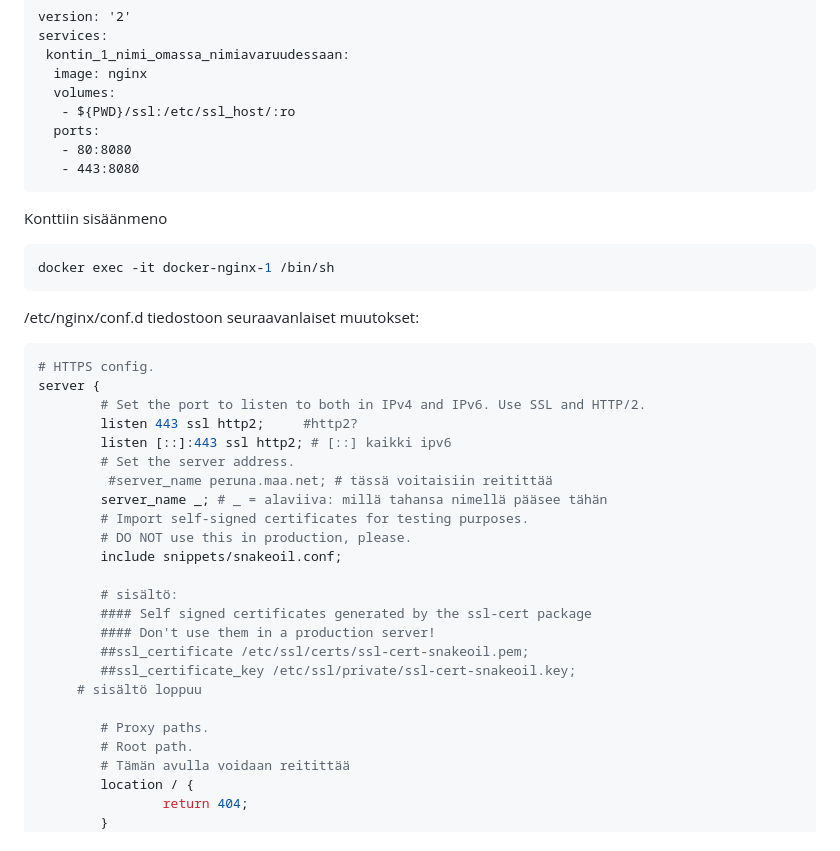
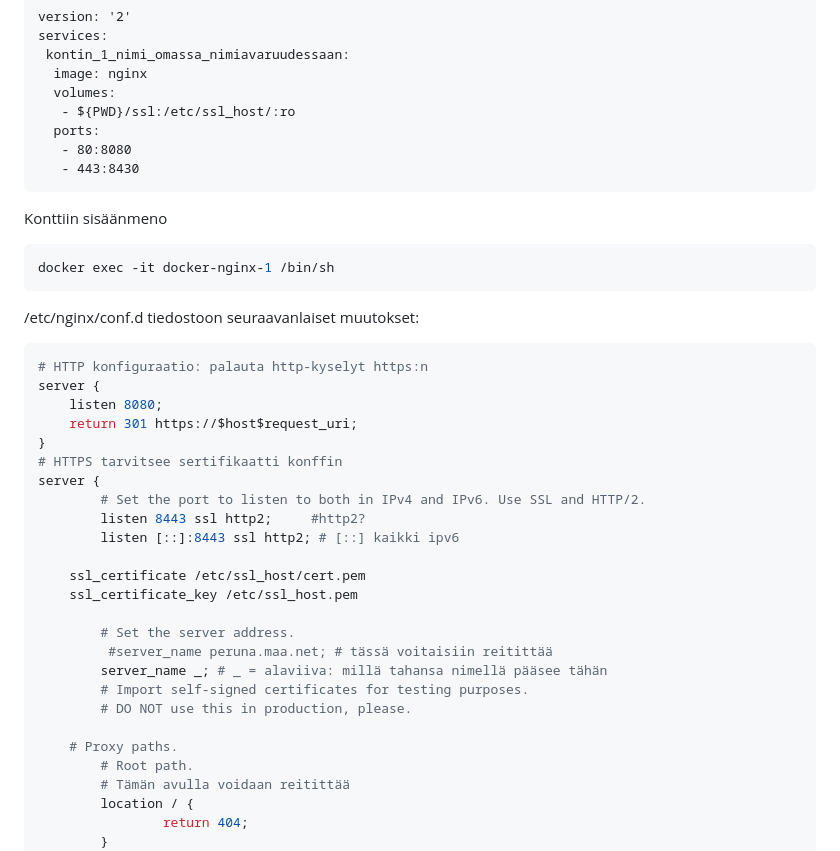
Before and after one commit to harttu/docs, a Markdown page: docker/nginx_https_konffi.md, the part around the change. Rendered like a GitHub page.

````diff
--- a/docker/nginx_https_konffi.md
+++ b/docker/nginx_https_konffi.md
@@ -48,9 +48,8 @@ services:
    - ${PWD}/ssl:/etc/ssl_host/:ro
   ports:
    - 80:8080
-   - 443:8080
+   - 443:8430
 ```
-
 
 Konttiin sisäänmeno
  ```bash
@@ -59,26 +58,27 @@ Konttiin sisäänmeno
 
  /etc/nginx/conf.d tiedostoon seuraavanlaiset muutokset:
 ```nginx
-# HTTPS config.
+# HTTP konfiguraatio: palauta http-kyselyt https:n
+server {
+	listen 8080;
+	return 301 https://$host$request_uri;
+}
+# HTTPS tarvitsee sertifikaatti konffin
 server {
         # Set the port to listen to both in IPv4 and IPv6. Use SSL and HTTP/2.
-        listen 443 ssl http2;     #http2?
-        listen [::]:443 ssl http2; # [::] kaikki ipv6
+        listen 8443 ssl http2;     #http2?
+        listen [::]:8443 ssl http2; # [::] kaikki ipv6
+
+	ssl_certificate /etc/ssl_host/cert.pem
+	ssl_certificate_key /etc/ssl_host.pem
+
         # Set the server address.
          #server_name peruna.maa.net; # tässä voitaisiin reitittää
 		server_name _; # _ = alaviiva: millä tahansa nimellä pääsee tähän
         # Import self-signed certificates for testing purposes.
         # DO NOT use this in production, please.
-        include snippets/snakeoil.conf;
 
-		# sisältö:
-		#### Self signed certificates generated by the ssl-cert package
-        #### Don't use them in a production server!
-        ##ssl_certificate /etc/ssl/certs/ssl-cert-snakeoil.pem;
-        ##ssl_certificate_key /etc/ssl/private/ssl-cert-snakeoil.key;
-     # sisältö loppuu
-
-		# Proxy paths.
+	# Proxy paths.
         # Root path.
         # Tämän avulla voidaan reitittää
         location / {
````
